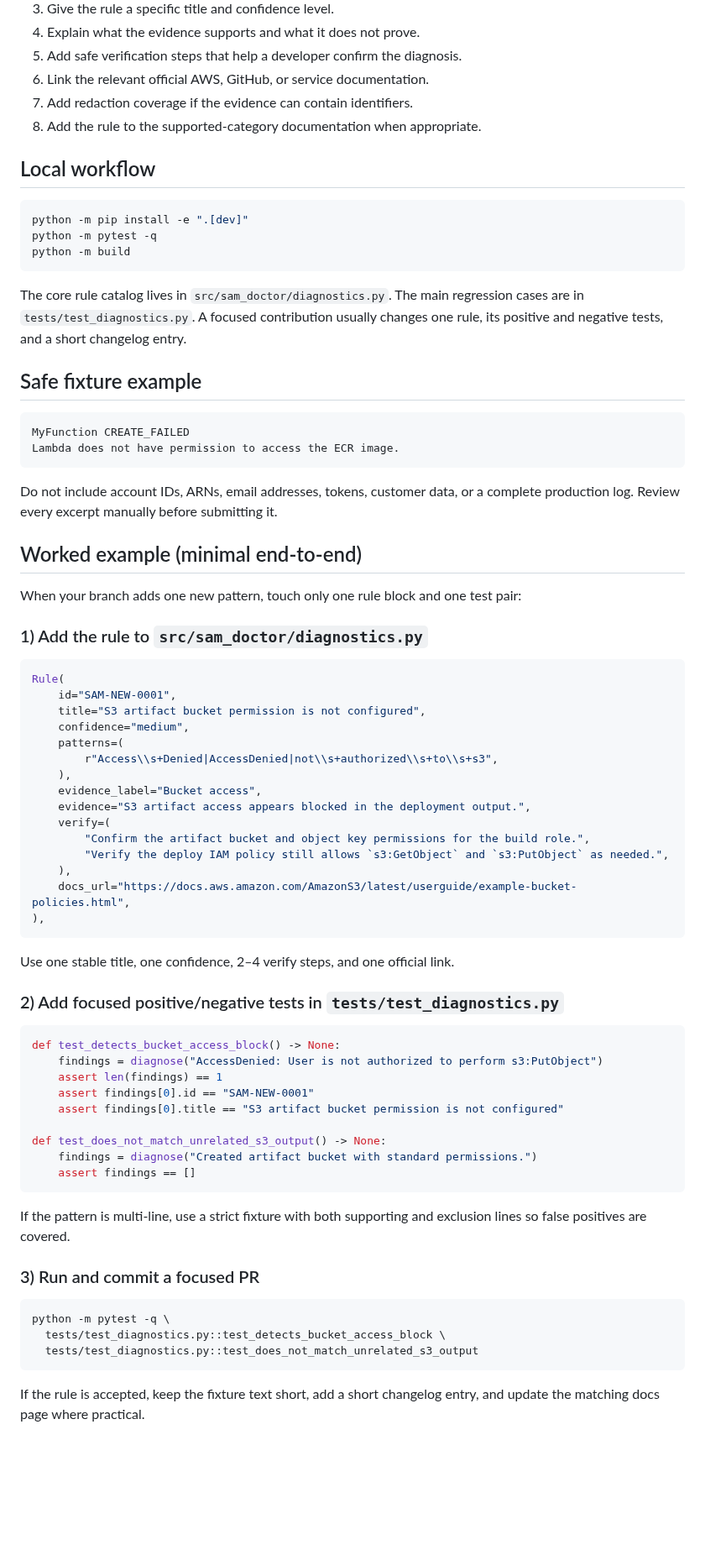
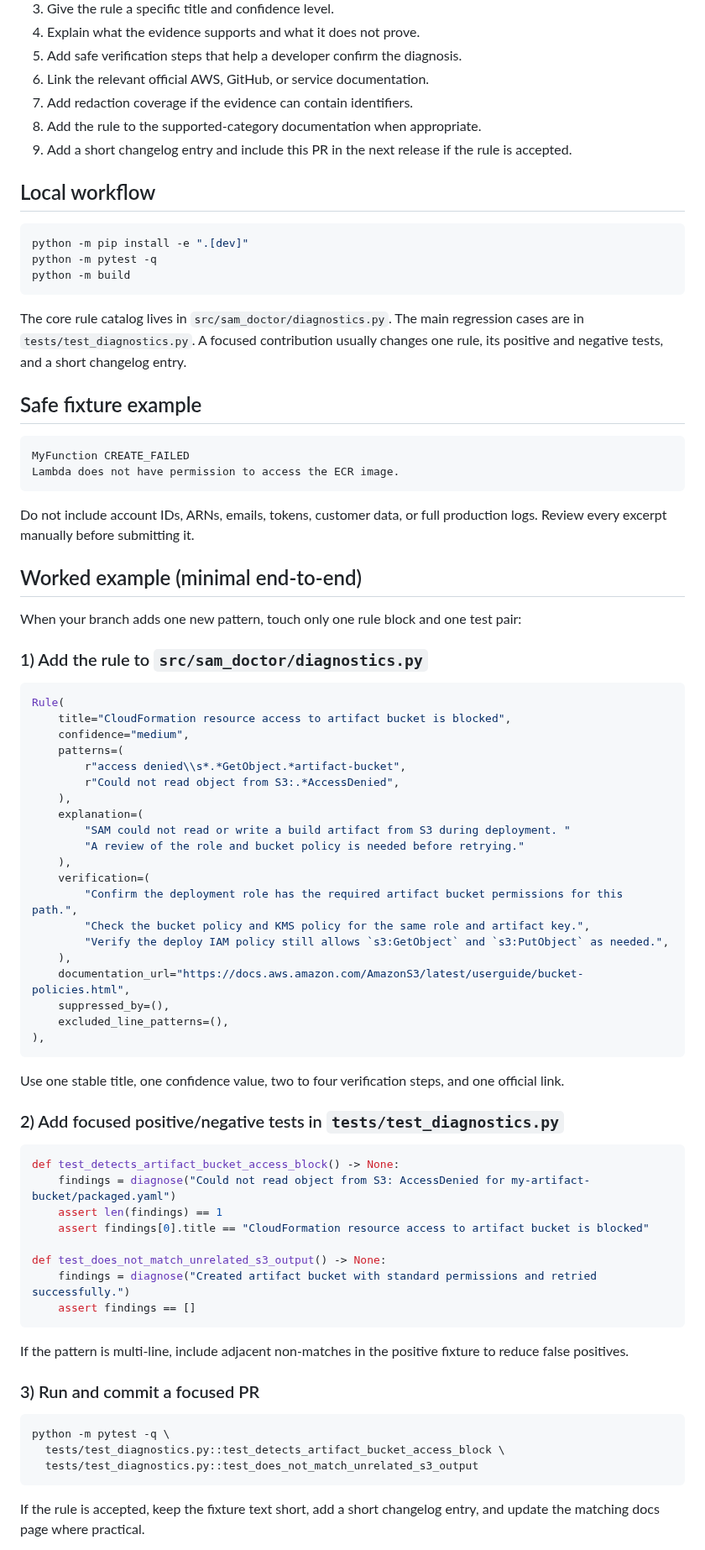
Before and after one commit to jakegold1647/sam-doctor, a Markdown page: docs/contributing-a-diagnostic-rule.md, the part around the change. Shown at 84% size. Drawn GitHub-style; blank space fills up the shorter version.

Commit message:
docs: modernize rule contribution workflow for contributors

````diff
--- a/docs/contributing-a-diagnostic-rule.md
+++ b/docs/contributing-a-diagnostic-rule.md
@@ -15,6 +15,8 @@ inspect an AWS account or claim an authoritative root cause.
 6. Link the relevant official AWS, GitHub, or service documentation.
 7. Add redaction coverage if the evidence can contain identifiers.
 8. Add the rule to the supported-category documentation when appropriate.
+9. Add a short changelog entry and include this PR in the next release if the
+   rule is accepted.
 
 ## Local workflow
 
@@ -25,9 +27,8 @@ python -m build
 ```
 
 The core rule catalog lives in `src/sam_doctor/diagnostics.py`. The main
-regression cases are in `tests/test_diagnostics.py`. A focused contribution
-usually changes one rule, its positive and negative tests, and a short changelog
-entry.
+regression cases are in `tests/test_diagnostics.py`. A focused contribution usually
+changes one rule, its positive and negative tests, and a short changelog entry.
 
 ## Safe fixture example
 
@@ -36,8 +37,8 @@ MyFunction CREATE_FAILED
 Lambda does not have permission to access the ECR image.
 ```
 
-Do not include account IDs, ARNs, email addresses, tokens, customer data, or a
-complete production log. Review every excerpt manually before submitting it.
+Do not include account IDs, ARNs, emails, tokens, customer data, or full
+production logs. Review every excerpt manually before submitting it.
 
 ## Worked example (minimal end-to-end)
 
@@ -47,46 +48,51 @@ When your branch adds one new pattern, touch only one rule block and one test pa
 
 ```python
 Rule(
-    id="SAM-NEW-0001",
-    title="S3 artifact bucket permission is not configured",
+    title="CloudFormation resource access to artifact bucket is blocked",
     confidence="medium",
     patterns=(
-        r"Access\\s+Denied|AccessDenied|not\\s+authorized\\s+to\\s+s3",
+        r"access denied\\s*.*GetObject.*artifact-bucket",
+        r"Could not read object from S3:.*AccessDenied",
     ),
-    evidence_label="Bucket access",
-    evidence="S3 artifact access appears blocked in the deployment output.",
-    verify=(
-        "Confirm the artifact bucket and object key permissions for the build role.",
+    explanation=(
+        "SAM could not read or write a build artifact from S3 during deployment. "
+        "A review of the role and bucket policy is needed before retrying."
+    ),
+    verification=(
+        "Confirm the deployment role has the required artifact bucket permissions for this path.",
+        "Check the bucket policy and KMS policy for the same role and artifact key.",
         "Verify the deploy IAM policy still allows `s3:GetObject` and `s3:PutObject` as needed.",
     ),
-    docs_url="https://docs.aws.amazon.com/AmazonS3/latest/userguide/example-bucket-policies.html",
+    documentation_url="https://docs.aws.amazon.com/AmazonS3/latest/userguide/bucket-policies.html",
+    suppressed_by=(),
+    excluded_line_patterns=(),
 ),
 ```
 
-Use one stable title, one confidence, 2–4 verify steps, and one official link.
+Use one stable title, one confidence value, two to four verification steps, and
+one official link.
 
 ### 2) Add focused positive/negative tests in `tests/test_diagnostics.py`
 
 ```python
-def test_detects_bucket_access_block() -> None:
-    findings = diagnose("AccessDenied: User is not authorized to perform s3:PutObject")
+def test_detects_artifact_bucket_access_block() -> None:
+    findings = diagnose("Could not read object from S3: AccessDenied for my-artifact-bucket/packaged.yaml")
     assert len(findings) == 1
-    assert findings[0].id == "SAM-NEW-0001"
-    assert findings[0].title == "S3 artifact bucket permission is not configured"
+    assert findings[0].title == "CloudFormation resource access to artifact bucket is blocked"
 
 def test_does_not_match_unrelated_s3_output() -> None:
-    findings = diagnose("Created artifact bucket with standard permissions.")
+    findings = diagnose("Created artifact bucket with standard permissions and retried successfully.")
     assert findings == []
 ```
 
-If the pattern is multi-line, use a strict fixture with both supporting and
-exclusion lines so false positives are covered.
+If the pattern is multi-line, include adjacent non-matches in the positive fixture
+to reduce false positives.
 
 ### 3) Run and commit a focused PR
 
 ```bash
 python -m pytest -q \
-  tests/test_diagnostics.py::test_detects_bucket_access_block \
+  tests/test_diagnostics.py::test_detects_artifact_bucket_access_block \
   tests/test_diagnostics.py::test_does_not_match_unrelated_s3_output
 ```
 
````
